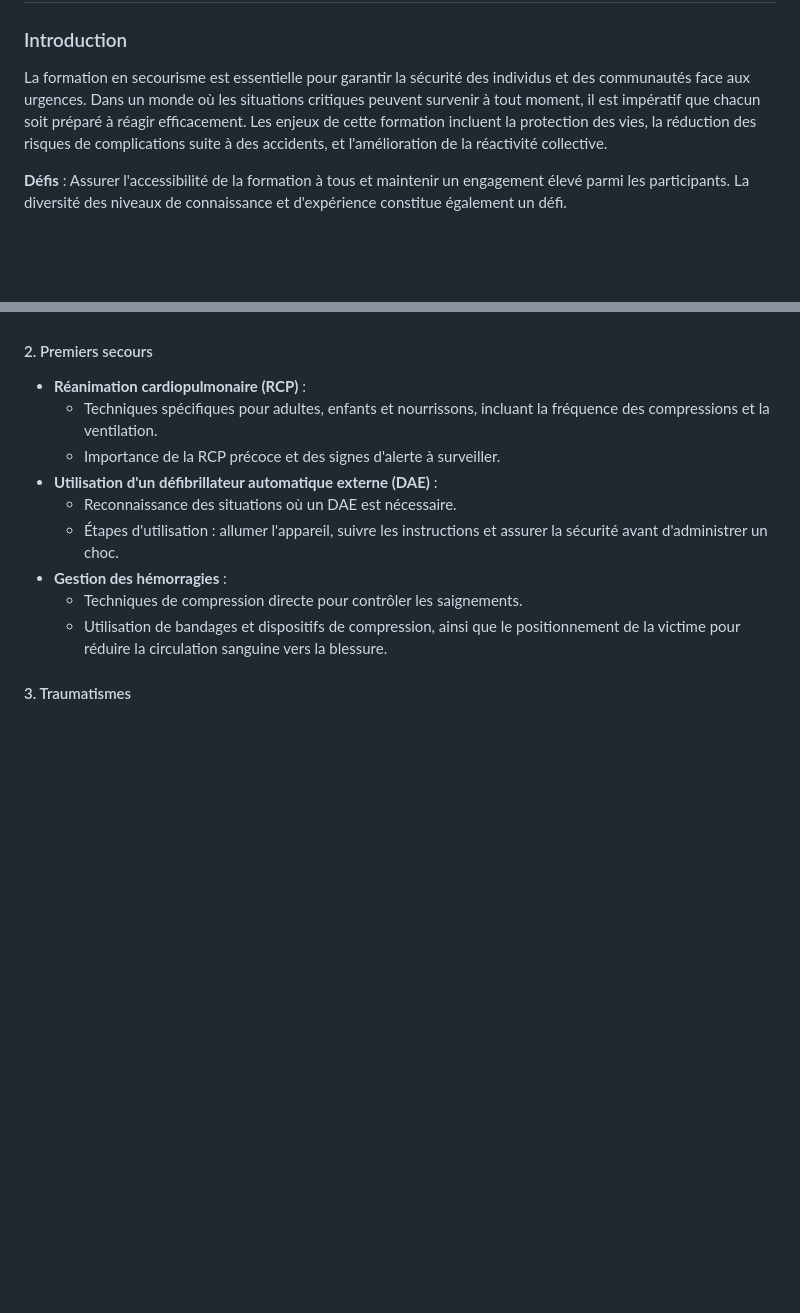
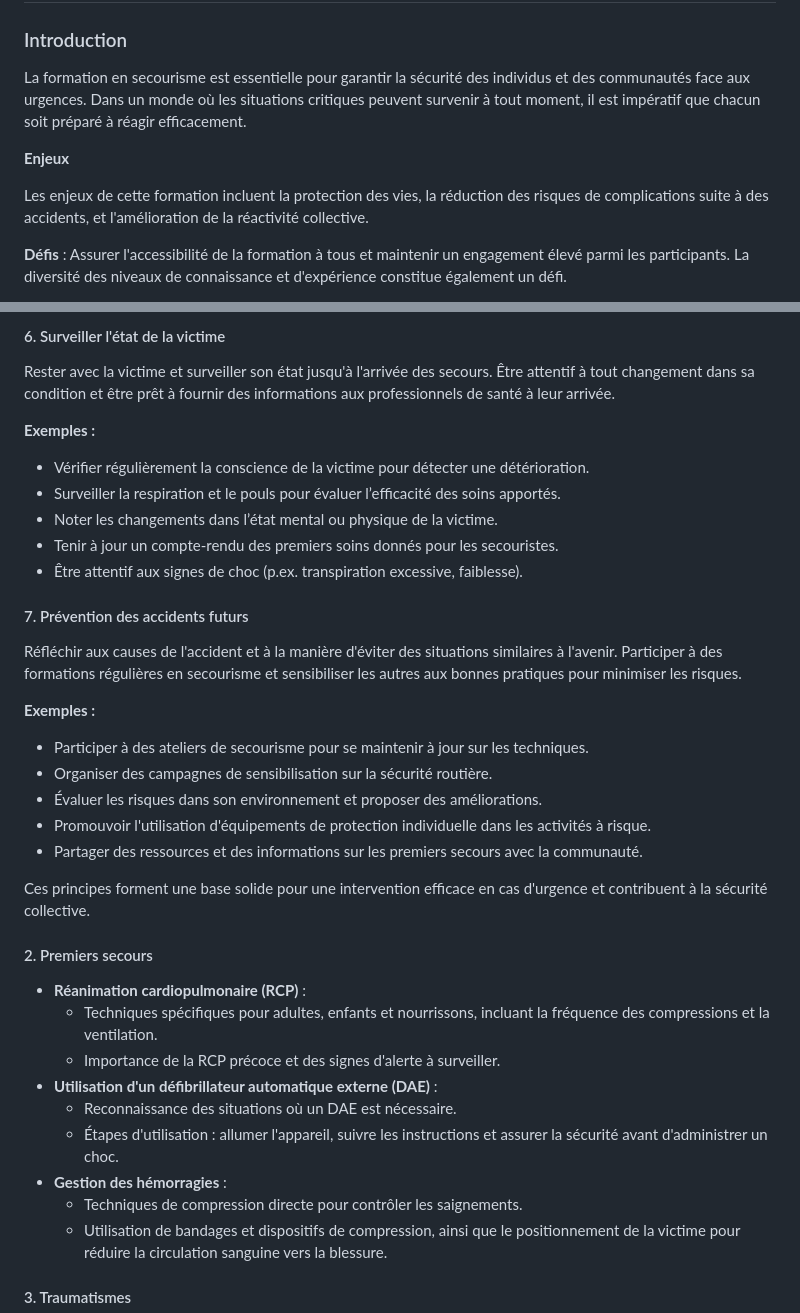
Before and after one commit to sanogotech/SecourismeStarter, a Markdown page: README.md, 2 parts joined by grey strips. Drawn GitHub-style; blank space fills up the shorter version.

```diff
--- a/README.md
+++ b/README.md
@@ -6,7 +6,11 @@ Secourisme
 
 ### Introduction
 
-La formation en secourisme est essentielle pour garantir la sécurité des individus et des communautés face aux urgences. Dans un monde où les situations critiques peuvent survenir à tout moment, il est impératif que chacun soit préparé à réagir efficacement. Les enjeux de cette formation incluent la protection des vies, la réduction des risques de complications suite à des accidents, et l'amélioration de la réactivité collective.
+La formation en secourisme est essentielle pour garantir la sécurité des individus et des communautés face aux urgences. Dans un monde où les situations critiques peuvent survenir à tout moment, il est impératif que chacun soit préparé à réagir efficacement.
+
+**Enjeux**
+
+Les enjeux de cette formation incluent la protection des vies, la réduction des risques de complications suite à des accidents, et l'amélioration de la réactivité collective.
 
 **Défis** : Assurer l'accessibilité de la formation à tous et maintenir un engagement élevé parmi les participants. La diversité des niveaux de connaissance et d'expérience constitue également un défi.
 
@@ -31,3 +85,24 @@ La formation en secourisme est essentielle pour garantir la sécurité des indiv
+#### 6. Surveiller l'état de la victime
+Rester avec la victime et surveiller son état jusqu'à l'arrivée des secours. Être attentif à tout changement dans sa condition et être prêt à fournir des informations aux professionnels de santé à leur arrivée.
+
+**Exemples :**
+- Vérifier régulièrement la conscience de la victime pour détecter une détérioration.
+- Surveiller la respiration et le pouls pour évaluer l’efficacité des soins apportés.
+- Noter les changements dans l’état mental ou physique de la victime.
+- Tenir à jour un compte-rendu des premiers soins donnés pour les secouristes.
+- Être attentif aux signes de choc (p.ex. transpiration excessive, faiblesse).
+
+#### 7. Prévention des accidents futurs
+Réfléchir aux causes de l'accident et à la manière d'éviter des situations similaires à l'avenir. Participer à des formations régulières en secourisme et sensibiliser les autres aux bonnes pratiques pour minimiser les risques.
+
+**Exemples :**
+- Participer à des ateliers de secourisme pour se maintenir à jour sur les techniques.
+- Organiser des campagnes de sensibilisation sur la sécurité routière.
+- Évaluer les risques dans son environnement et proposer des améliorations.
+- Promouvoir l'utilisation d'équipements de protection individuelle dans les activités à risque.
+- Partager des ressources et des informations sur les premiers secours avec la communauté.
+
+Ces principes forment une base solide pour une intervention efficace en cas d'urgence et contribuent à la sécurité collective.
 
 #### 2. Premiers secours
 - **Réanimation cardiopulmonaire (RCP)** :
```
Also changed, not shown: other parts of README.md (+53 -3 lines).
